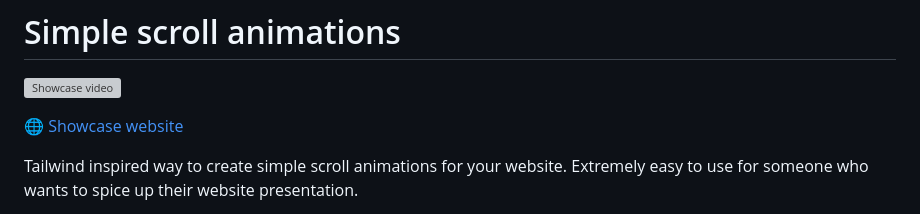
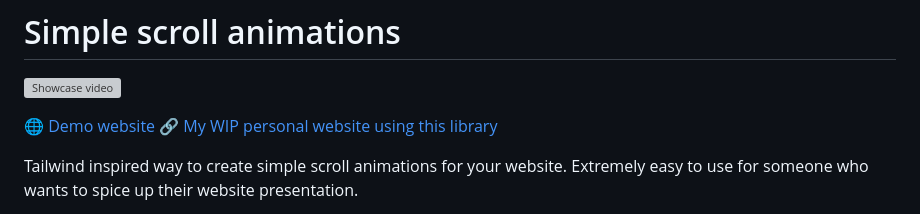
Before and after one commit to Michal-Skoula/simple-scroll-animations, a Markdown page: README.md, the part around the change. Rendered like a GitHub page; grey boxes are pictures that could not be loaded.

```diff
--- a/README.md
+++ b/README.md
@@ -1,7 +1,8 @@
 # Simple scroll animations
 ![Showcase video](showcase.gif)
 
- [🌐 Showcase website](https://michal-skoula.github.io/simple-scroll-animations)
+ [🌐 Demo website](https://michal-skoula.github.io/simple-scroll-animations)
+ [🔗 My WIP personal website using this library](https://michal-skoula.github.io/website)
 
 Tailwind inspired way to create simple scroll animations for your website. Extremely easy to use for someone who wants to spice up their website presentation.
 
```
